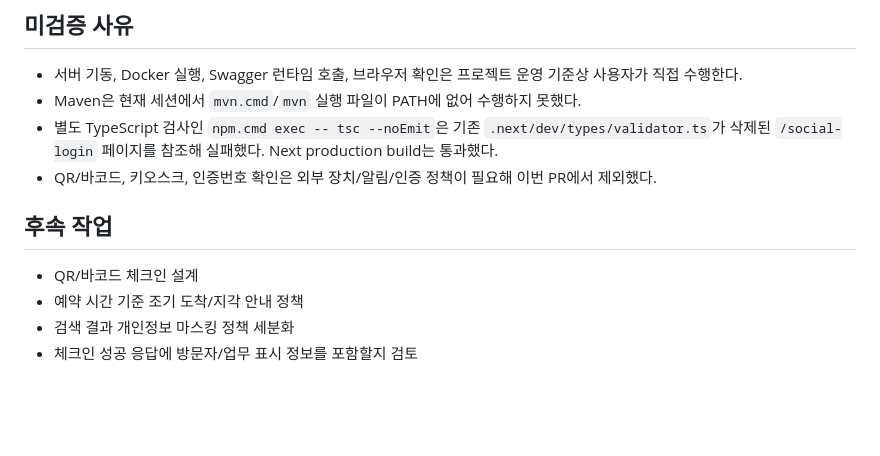
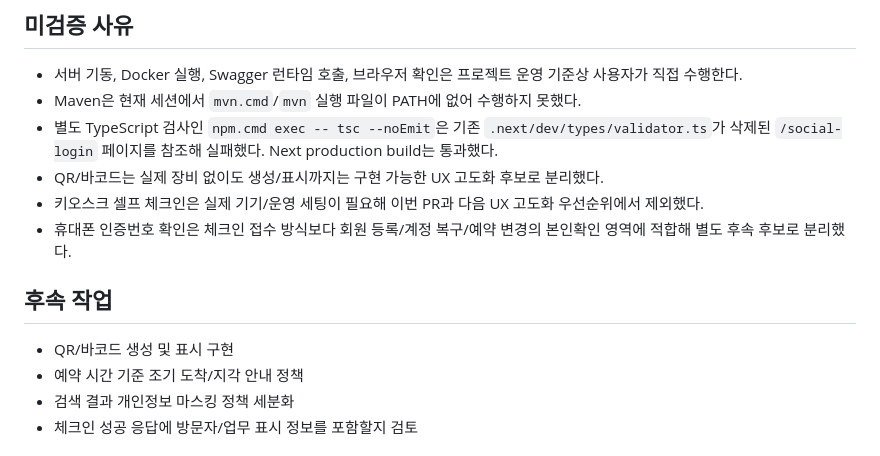
Before and after one commit to yellow-pang/health-center-smart-reservation, a Markdown page: docs/11_implementation_log/109_Staff_Reservation_Check_In_Search_PR_작성안.md, the part around the change. Drawn GitHub-style; blank space fills up the shorter version.

```diff
--- a/docs/11_implementation_log/109_Staff_Reservation_Check_In_Search_PR_작성안.md
+++ b/docs/11_implementation_log/109_Staff_Reservation_Check_In_Search_PR_작성안.md
@@ -64,11 +64,13 @@ feat: 직원 예약 검색 접수 UX 개선
 - 서버 기동, Docker 실행, Swagger 런타임 호출, 브라우저 확인은 프로젝트 운영 기준상 사용자가 직접 수행한다.
 - Maven은 현재 세션에서 `mvn.cmd`/`mvn` 실행 파일이 PATH에 없어 수행하지 못했다.
 - 별도 TypeScript 검사인 `npm.cmd exec -- tsc --noEmit`은 기존 `.next/dev/types/validator.ts`가 삭제된 `/social-login` 페이지를 참조해 실패했다. Next production build는 통과했다.
-- QR/바코드, 키오스크, 인증번호 확인은 외부 장치/알림/인증 정책이 필요해 이번 PR에서 제외했다.
+- QR/바코드는 실제 장비 없이도 생성/표시까지는 구현 가능한 UX 고도화 후보로 분리했다.
+- 키오스크 셀프 체크인은 실제 기기/운영 세팅이 필요해 이번 PR과 다음 UX 고도화 우선순위에서 제외했다.
+- 휴대폰 인증번호 확인은 체크인 접수 방식보다 회원 등록/계정 복구/예약 변경의 본인확인 영역에 적합해 별도 후속 후보로 분리했다.
 
 ## 후속 작업
 
-- QR/바코드 체크인 설계
+- QR/바코드 생성 및 표시 구현
 - 예약 시간 기준 조기 도착/지각 안내 정책
 - 검색 결과 개인정보 마스킹 정책 세분화
 - 체크인 성공 응답에 방문자/업무 표시 정보를 포함할지 검토
```
Also changed, not shown: docs/11_implementation_log/108_Staff_Reservation_Check_In_Search_구현_기록.md (+7 -7 lines), docs/14_deferred_cleanup/01_보류_정리_목록.md (+3 -0 lines).
